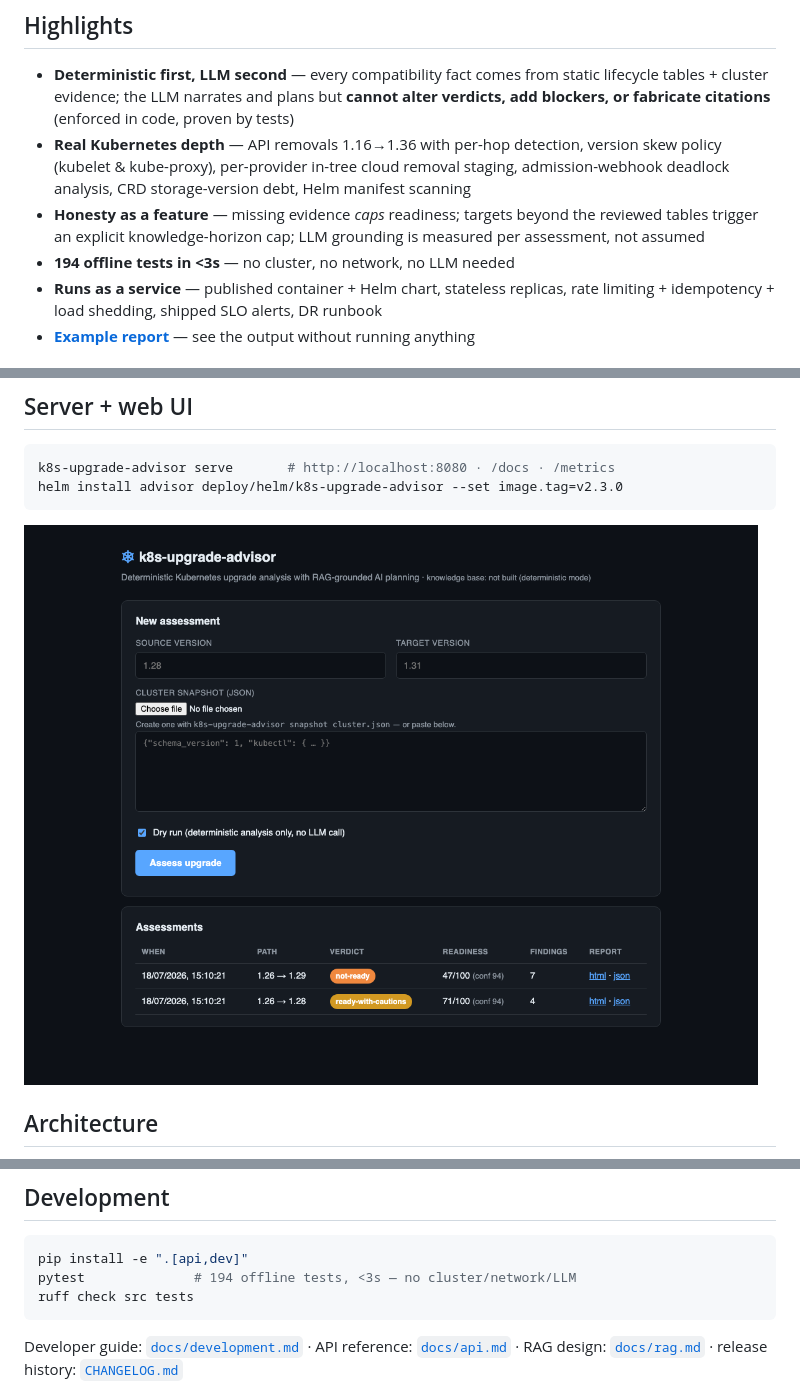
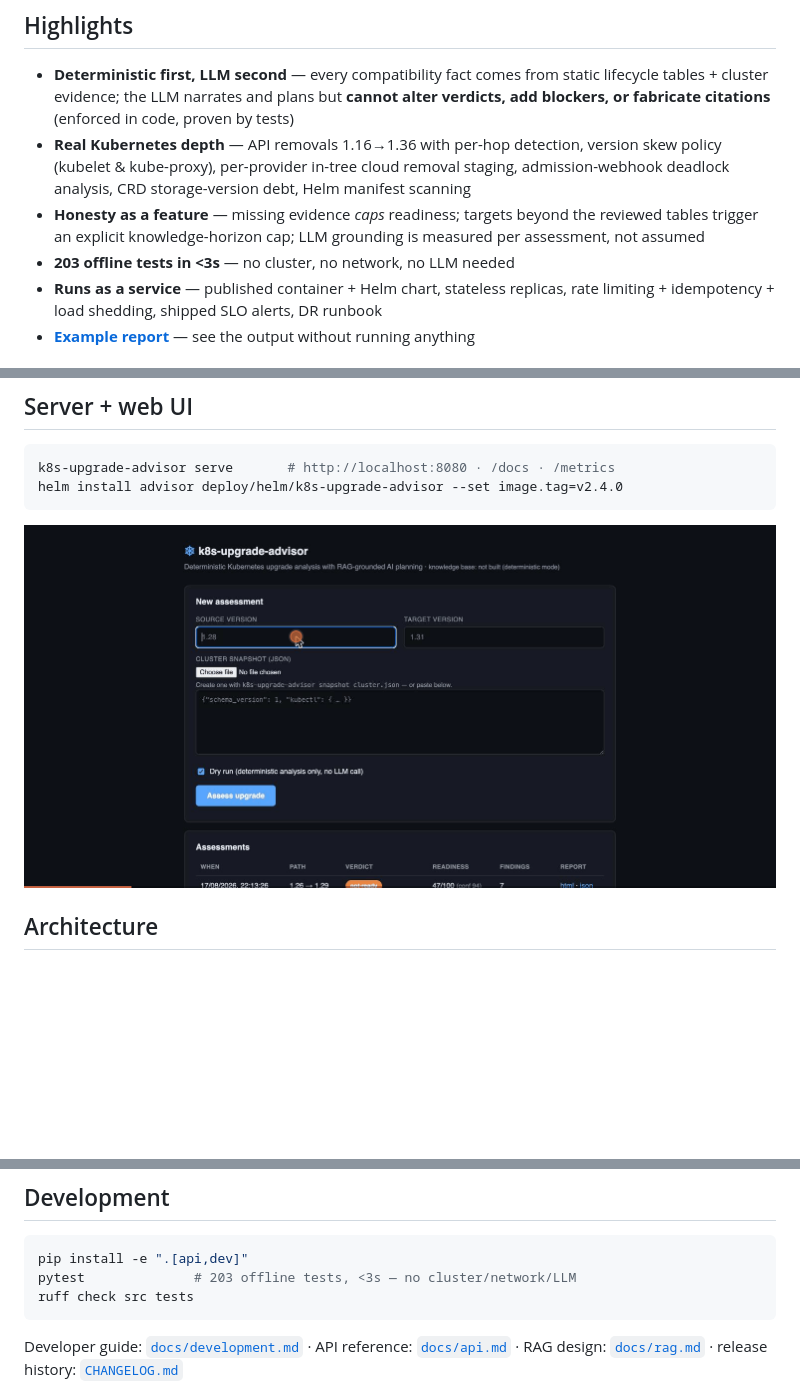
Before and after one commit to ravisinghrajput95/AI-Kubernetes-Upgrade-Advisor, a Markdown page: README.md, 3 parts joined by grey strips. GitHub-like rendering; pictures changed too: docs/images/ui-demo.gif (added); blank space fills up the shorter version.

````diff
--- a/README.md
+++ b/README.md
@@ -24,7 +24,7 @@ Supports **EKS · GKE · AKS · OpenShift · Rancher (RKE2/k3s) · kubeadm · ki
 - **Honesty as a feature** — missing evidence *caps* readiness; targets beyond the
   reviewed tables trigger an explicit knowledge-horizon cap; LLM grounding is measured
   per assessment, not assumed
-- **194 offline tests in <3s** — no cluster, no network, no LLM needed
+- **203 offline tests in <3s** — no cluster, no network, no LLM needed
 - **Runs as a service** — published container + Helm chart, stateless replicas,
   rate limiting + idempotency + load shedding, shipped SLO alerts, DR runbook
 - **[Example report](examples/eks-1.26-to-1.29.md)** — see the output without running anything
@@ -91,10 +91,10 @@ The trust boundary is enforced *after* the model responds, not by prompt hope.
 
 ```bash
 k8s-upgrade-advisor serve       # http://localhost:8080 · /docs · /metrics
-helm install advisor deploy/helm/k8s-upgrade-advisor --set image.tag=v2.3.0
+helm install advisor deploy/helm/k8s-upgrade-advisor --set image.tag=v2.4.0
 ```
 
-![Web UI](docs/images/ui.png)
+![Web UI](docs/images/ui-demo.gif)
 
 ## Architecture
 
@@ -153,7 +153,7 @@ pluggable embeddings with graceful degradation.
 
 ```bash
 pip install -e ".[api,dev]"
-pytest              # 194 offline tests, <3s — no cluster/network/LLM
+pytest              # 203 offline tests, <3s — no cluster/network/LLM
 ruff check src tests
 ```
 
````
Also changed, not shown: CHANGELOG.md (+16 -1 lines), 2 other files.
